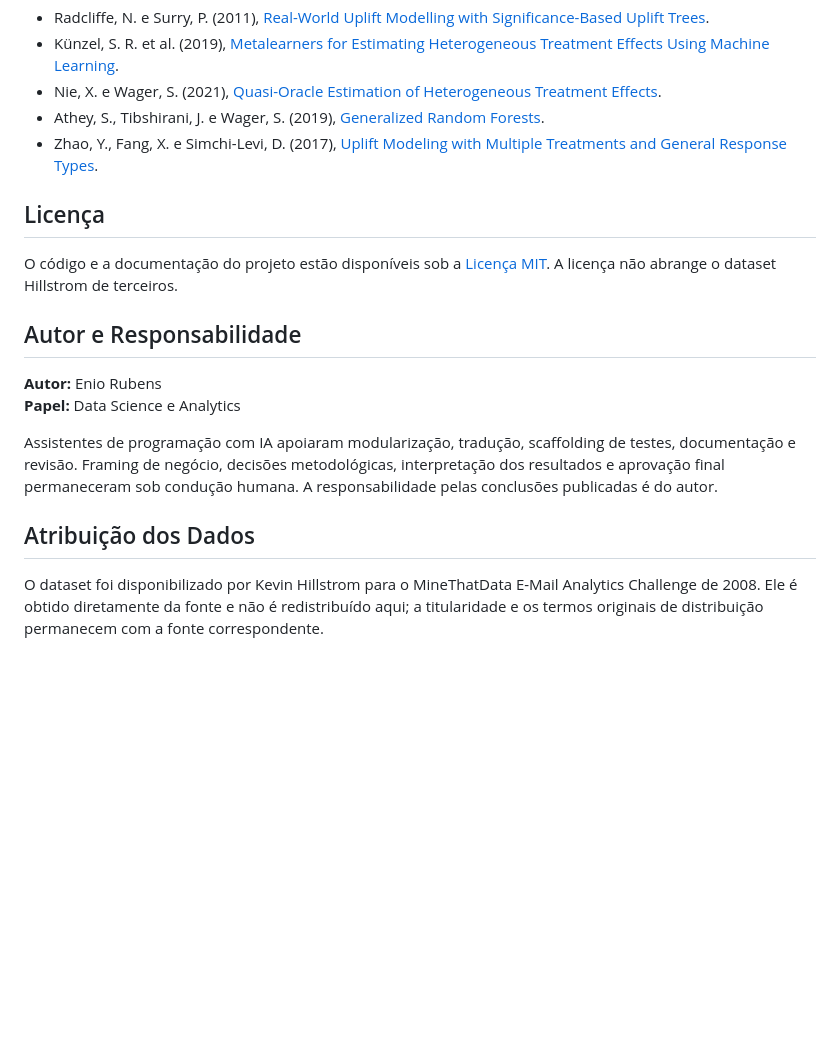
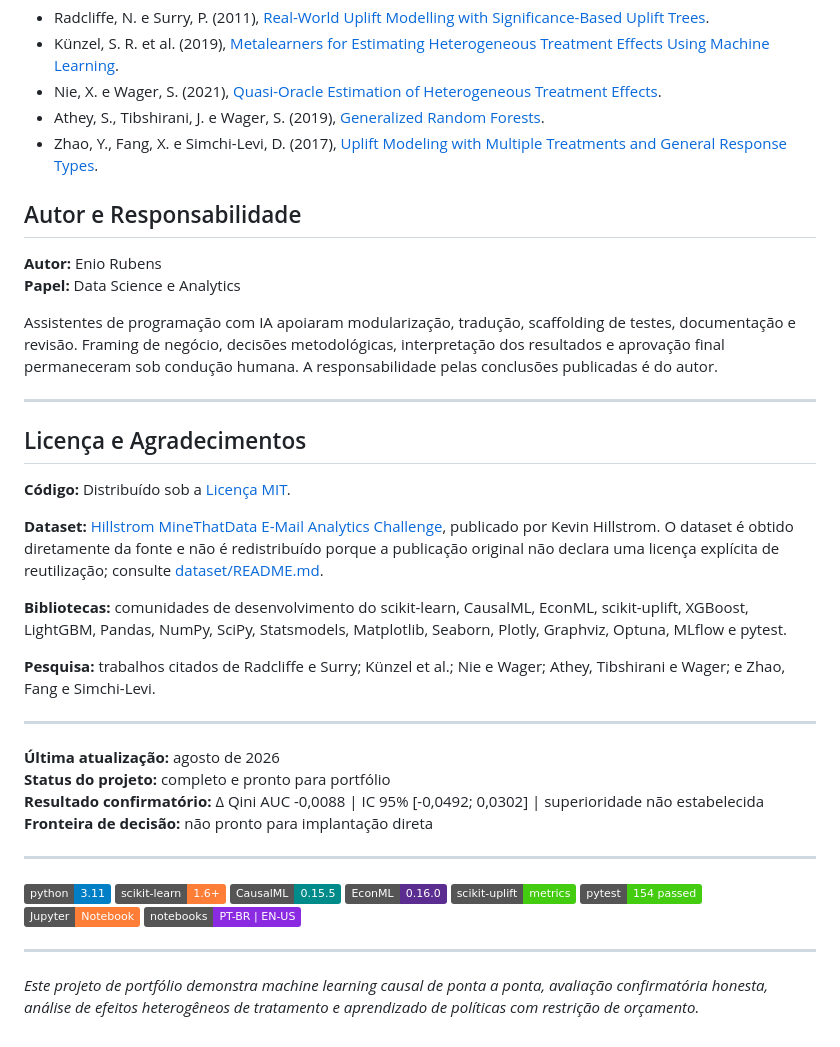
Before and after one commit to eniorubens/enioRubens_dataScienceProjects, a Markdown page: Marketing_Promotion_Campaign_Uplift_Modelling/README.pt-BR.md, the part around the change. Rendered like a GitHub page; badges without logos; blank space fills up the shorter version.

Commit message:
Add technology badges to uplift README

```diff
--- a/Marketing_Promotion_Campaign_Uplift_Modelling/README.pt-BR.md
+++ b/Marketing_Promotion_Campaign_Uplift_Modelling/README.pt-BR.md
@@ -218,11 +218,6 @@ experimento no teste selado constituiria outro estudo.
 - Athey, S., Tibshirani, J. e Wager, S. (2019), [Generalized Random Forests](https://doi.org/10.1214/18-AOS1709).
 - Zhao, Y., Fang, X. e Simchi-Levi, D. (2017), [Uplift Modeling with Multiple Treatments and General Response Types](https://doi.org/10.1137/1.9781611974973.66).
 
-## Licença
-
-O código e a documentação do projeto estão disponíveis sob a
-[Licença MIT](LICENSE). A licença não abrange o dataset Hillstrom de terceiros.
-
 ## Autor e Responsabilidade
 
 **Autor:** Enio Rubens<br>
@@ -233,9 +228,45 @@ de testes, documentação e revisão. Framing de negócio, decisões metodológi
 interpretação dos resultados e aprovação final permaneceram sob condução
 humana. A responsabilidade pelas conclusões publicadas é do autor.
 
-## Atribuição dos Dados
+---
 
-O dataset foi disponibilizado por Kevin Hillstrom para o MineThatData E-Mail
-Analytics Challenge de 2008. Ele é obtido diretamente da fonte e não é
-redistribuído aqui; a titularidade e os termos originais de distribuição
-permanecem com a fonte correspondente.
+## Licença e Agradecimentos
+
+**Código:** Distribuído sob a [Licença MIT](LICENSE).
+
+**Dataset:** [Hillstrom MineThatData E-Mail Analytics Challenge](https://blog.minethatdata.com/2008/03/minethatdata-e-mail-analytics-and-data.html),
+publicado por Kevin Hillstrom. O dataset é obtido diretamente da fonte e não é
+redistribuído porque a publicação original não declara uma licença explícita de
+reutilização; consulte [dataset/README.md](dataset/README.md).
+
+**Bibliotecas:** comunidades de desenvolvimento do scikit-learn, CausalML,
+EconML, scikit-uplift, XGBoost, LightGBM, Pandas, NumPy, SciPy, Statsmodels,
+Matplotlib, Seaborn, Plotly, Graphviz, Optuna, MLflow e pytest.
+
+**Pesquisa:** trabalhos citados de Radcliffe e Surry; Künzel et al.; Nie e
+Wager; Athey, Tibshirani e Wager; e Zhao, Fang e Simchi-Levi.
+
+---
+
+**Última atualização:** agosto de 2026<br>
+**Status do projeto:** completo e pronto para portfólio<br>
+**Resultado confirmatório:** Δ Qini AUC -0,0088 | IC 95% [-0,0492; 0,0302] |
+superioridade não estabelecida<br>
+**Fronteira de decisão:** não pronto para implantação direta
+
+---
+
+[![Python 3.11](https://img.shields.io/badge/python-3.11-blue.svg)](https://www.python.org/downloads/)
+[![scikit-learn 1.6+](https://img.shields.io/badge/scikit--learn-1.6%2B-orange.svg)](https://scikit-learn.org/)
+[![CausalML 0.15.5](https://img.shields.io/badge/CausalML-0.15.5-008B8B.svg)](https://causalml.readthedocs.io/)
+[![EconML 0.16.0](https://img.shields.io/badge/EconML-0.16.0-5C2D91.svg)](https://www.pywhy.org/EconML/)
+[![scikit-uplift](https://img.shields.io/badge/scikit--uplift-metrics-brightgreen.svg)](https://www.uplift-modeling.com/)
+[![pytest](https://img.shields.io/badge/pytest-154%20passed-brightgreen.svg)](https://pytest.org/)
+[![Jupyter](https://img.shields.io/badge/Jupyter-Notebook-orange.svg)](https://jupyter.org/)
+[![Notebooks bilíngues](https://img.shields.io/badge/notebooks-PT--BR%20%7C%20EN--US-blueviolet.svg)](notebooks/README.md)
+
+---
+
+*Este projeto de portfólio demonstra machine learning causal de ponta a ponta,
+avaliação confirmatória honesta, análise de efeitos heterogêneos de tratamento
+e aprendizado de políticas com restrição de orçamento.*
```
Also changed, not shown: Marketing_Promotion_Campaign_Uplift_Modelling/README.md (+41 -10 lines).
